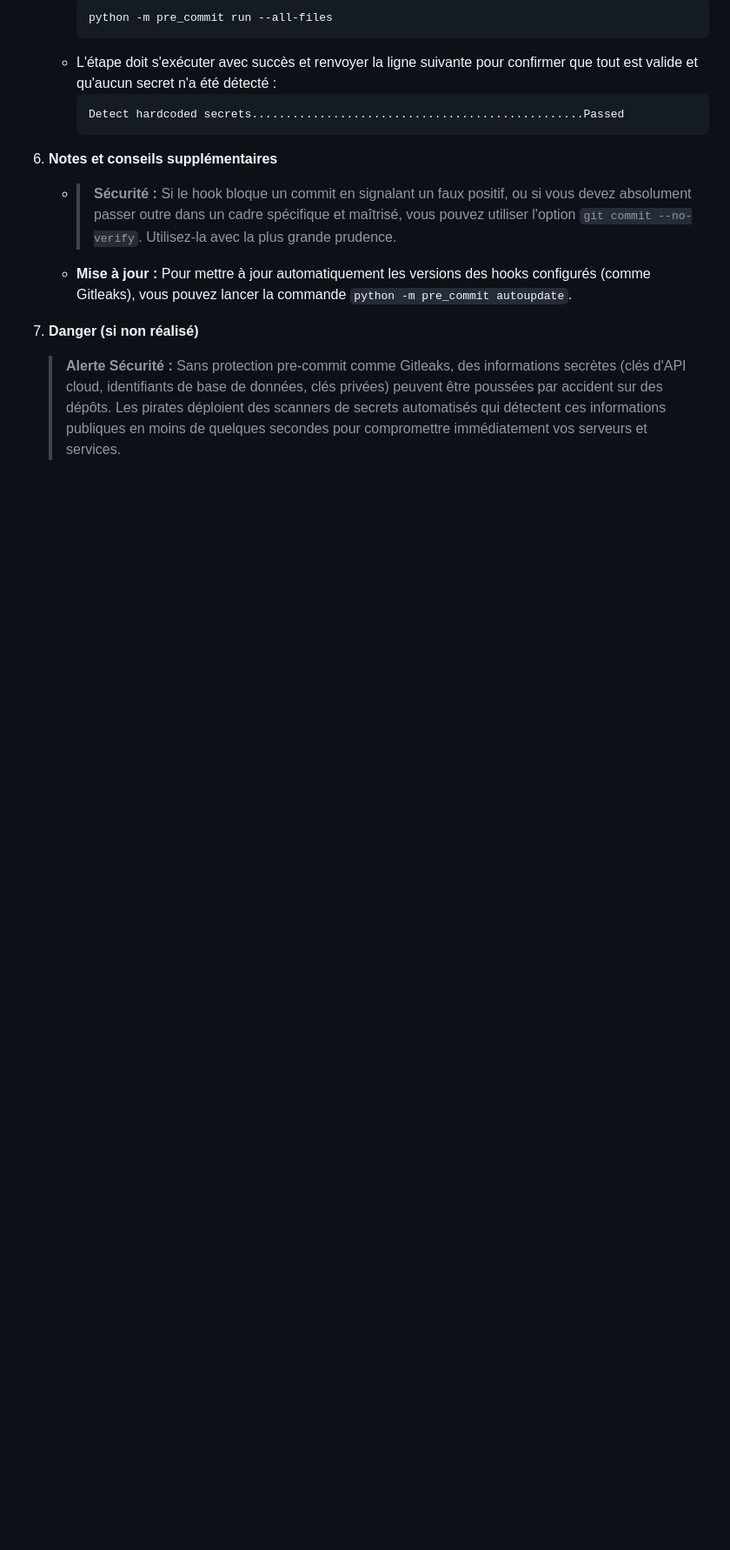
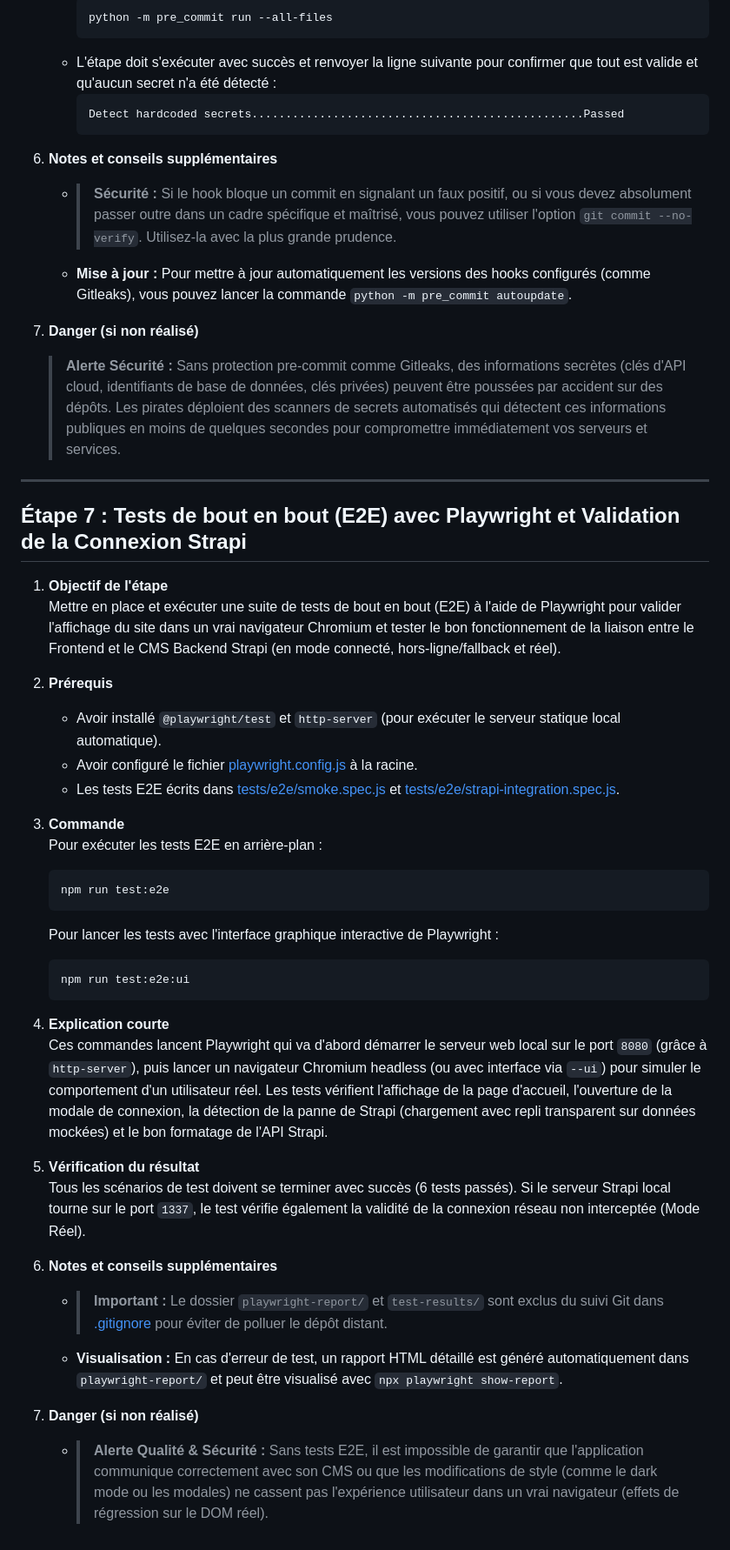
Before and after one commit to NicolasMagassa/cyberscop-LAB, a Markdown page: docs/technical.md, the part around the change. Shown at 87% size. GitHub-like rendering; blank space fills up the shorter version.

````diff
--- a/docs/technical.md
+++ b/docs/technical.md
@@ -264,3 +264,38 @@ git push origin dev
 
 7. **Danger (si non réalisé)**
    > **Alerte Sécurité :** Sans protection pre-commit comme Gitleaks, des informations secrètes (clés d'API cloud, identifiants de base de données, clés privées) peuvent être poussées par accident sur des dépôts. Les pirates déploient des scanners de secrets automatisés qui détectent ces informations publiques en moins de quelques secondes pour compromettre immédiatement vos serveurs et services.
+
+---
+
+## Étape 7 : Tests de bout en bout (E2E) avec Playwright et Validation de la Connexion Strapi
+
+1. **Objectif de l'étape**
+   Mettre en place et exécuter une suite de tests de bout en bout (E2E) à l'aide de Playwright pour valider l'affichage du site dans un vrai navigateur Chromium et tester le bon fonctionnement de la liaison entre le Frontend et le CMS Backend Strapi (en mode connecté, hors-ligne/fallback et réel).
+
+2. **Prérequis**
+   - Avoir installé `@playwright/test` et `http-server` (pour exécuter le serveur statique local automatique).
+   - Avoir configuré le fichier [playwright.config.js](../playwright.config.js) à la racine.
+   - Les tests E2E écrits dans [tests/e2e/smoke.spec.js](../tests/e2e/smoke.spec.js) et [tests/e2e/strapi-integration.spec.js](../tests/e2e/strapi-integration.spec.js).
+
+3. **Commande**
+   Pour exécuter les tests E2E en arrière-plan :
+   ```bash
+   npm run test:e2e
+   ```
+   Pour lancer les tests avec l'interface graphique interactive de Playwright :
+   ```bash
+   npm run test:e2e:ui
+   ```
+
+4. **Explication courte**
+   Ces commandes lancent Playwright qui va d'abord démarrer le serveur web local sur le port `8080` (grâce à `http-server`), puis lancer un navigateur Chromium headless (ou avec interface via `--ui`) pour simuler le comportement d'un utilisateur réel. Les tests vérifient l'affichage de la page d'accueil, l'ouverture de la modale de connexion, la détection de la panne de Strapi (chargement avec repli transparent sur données mockées) et le bon formatage de l'API Strapi.
+
+5. **Vérification du résultat**
+   Tous les scénarios de test doivent se terminer avec succès (6 tests passés). Si le serveur Strapi local tourne sur le port `1337`, le test vérifie également la validité de la connexion réseau non interceptée (Mode Réel).
+
+6. **Notes et conseils supplémentaires**
+   - > **Important :** Le dossier `playwright-report/` et `test-results/` sont exclus du suivi Git dans [.gitignore](../.gitignore) pour éviter de polluer le dépôt distant.
+   - **Visualisation :** En cas d'erreur de test, un rapport HTML détaillé est généré automatiquement dans `playwright-report/` et peut être visualisé avec `npx playwright show-report`.
+
+7. **Danger (si non réalisé)**
+   - > **Alerte Qualité & Sécurité :** Sans tests E2E, il est impossible de garantir que l'application communique correctement avec son CMS ou que les modifications de style (comme le dark mode ou les modales) ne cassent pas l'expérience utilisateur dans un vrai navigateur (effets de régression sur le DOM réel).
````
Also changed, not shown: README.md (+10 -13 lines).
